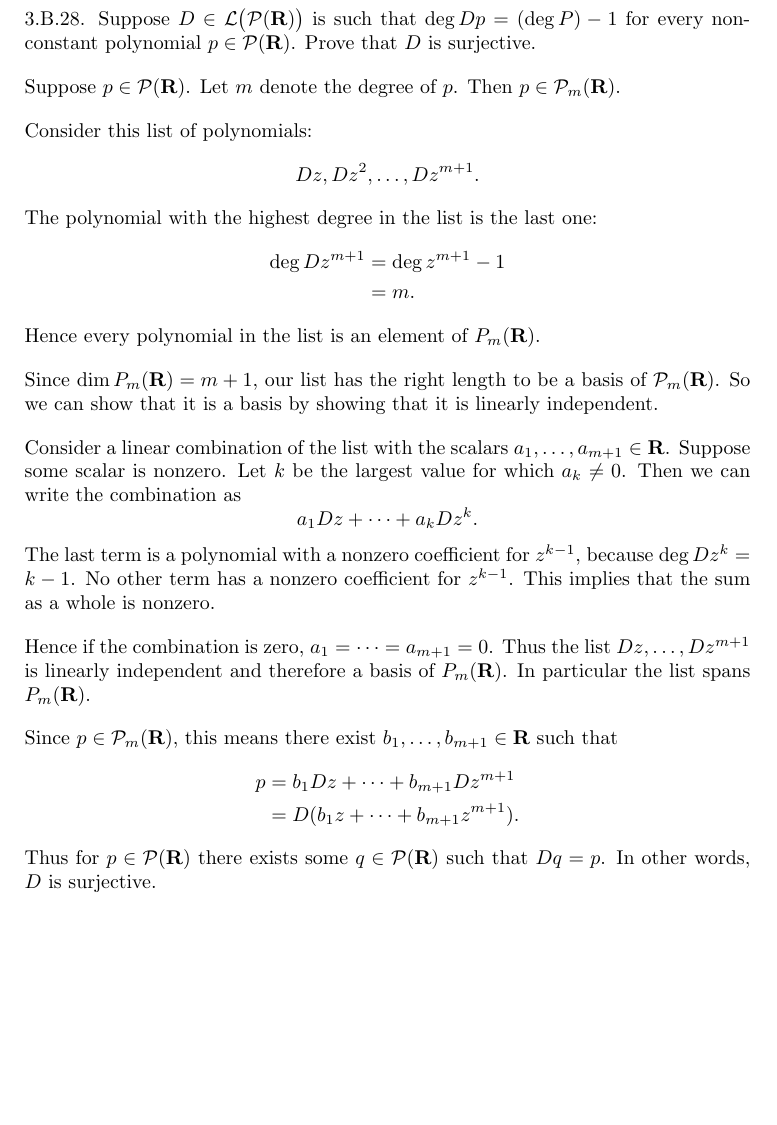
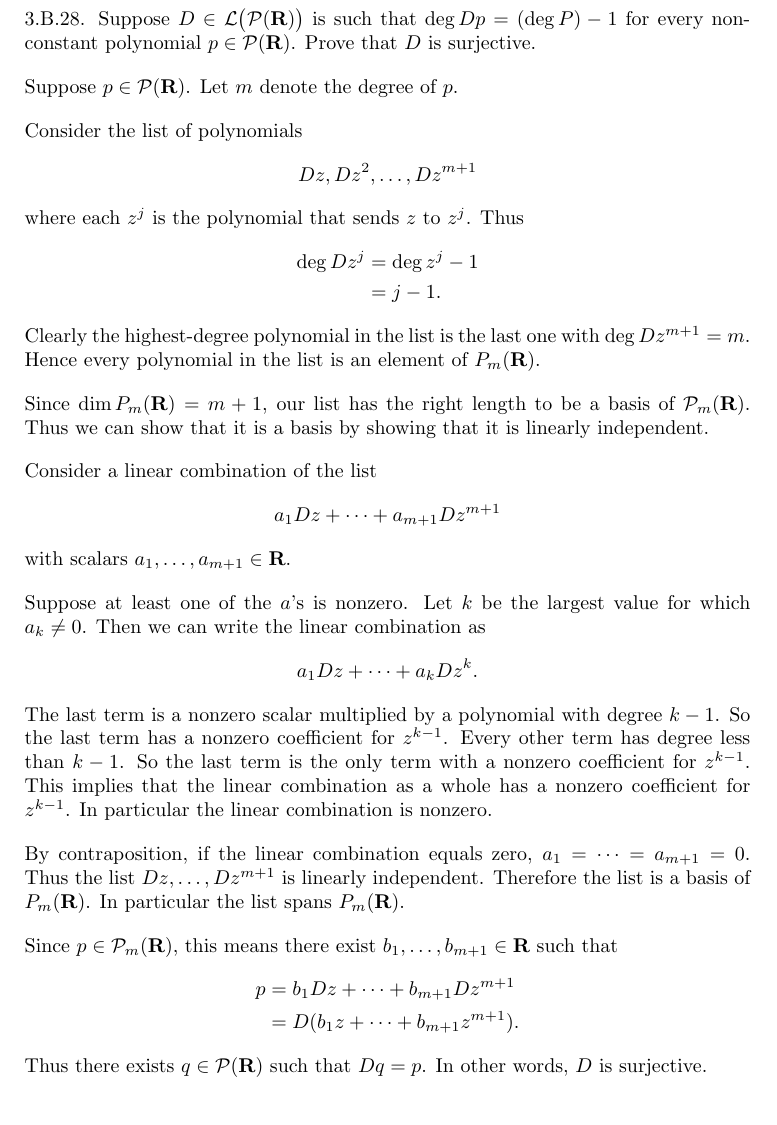
Before and after one commit to jespajo/ladr, a LaTeX document (src/3b/28.tex): part of the page, cut so that both start at the same text. Compiled offline with pdfLaTeX.

Commit message:
improve 3b 28

```diff
--- a/src/3b/28.tex
+++ b/src/3b/28.tex
@@ -23,35 +23,45 @@
 
     Suppose $p \in \P(\R)$.
     Let $m$ denote the degree of $p$.
-    Then $p \in \P_m(\R)$.
 
-    Consider this list of polynomials:
+    Consider the list of polynomials
 \begin{equation*}
-        Dz, Dz^2, \dots, Dz^{m+1} .
+        Dz, Dz^2, \dots, Dz^{m+1}
 \end{equation*}
-    The polynomial with the highest degree in the list is the last one:
+    where each $z^j$ is the polynomial that sends $z$ to $z^j$.
+    Thus
 \begin{align*}
-        \op{deg}Dz^{m+1}&=\op{deg}z^{m+1} - 1 \\
-                          &=m .
+        \op{deg}Dz^j&=\op{deg}z^j - 1 \\
+                    &=j-1 .
 \end{align*}
+    Clearly the highest-degree polynomial in the list is the last one with $\op{deg}Dz^{m+1} = m$.
     Hence every polynomial in the list is an element of $P_m(\R)$.
 
     Since $\op{dim}P_m(\R) = m+1$, our list has the right length to be a basis of $\P_m(\R)$.
-    So we can show that it is a basis by showing that it is linearly independent.
+    Thus we can show that it is a basis by showing that it is linearly independent.
 
-    Consider a linear combination of the list with the scalars $a_1,\dots,a_{m+1} \in \R$.
-    Suppose some scalar is nonzero.
+    Consider a linear combination of the list
+\begin{equation*}
+        a_1Dz + \dots + a_{m+1}Dz^{m+1}
+\end{equation*}
+    with scalars $a_1,\dots,a_{m+1} \in \R$.
+
+    Suppose at least one of the $a$'s is nonzero.
     Let $k$ be the largest value for which $a_k \neq 0$.
-    Then we can write the combination as
+    Then we can write the linear combination as
 \begin{equation*}
         a_1Dz + \dots + a_kDz^k .
 \end{equation*}
-    The last term is a polynomial with a nonzero coefficient for $z^{k-1}$, because $\op{deg}Dz^k = k-1$.
-    No other term has a nonzero coefficient for $z^{k-1}$.
-    This implies that the sum as a whole is nonzero.
+    The last term is a nonzero scalar multiplied by a polynomial with degree $k-1$.
+    So the last term has a nonzero coefficient for $z^{k-1}$.
+    Every other term has degree less than $k-1$.
+    So the last term is the only term with a nonzero coefficient for $z^{k-1}$.
+    This implies that the linear combination as a whole has a nonzero coefficient for $z^{k-1}$.
+    In particular the linear combination is nonzero.
 
-    Hence if the combination is zero, $a_1=\dots=a_{m+1}=0$.
-    Thus the list $Dz,\dots,Dz^{m+1}$ is linearly independent and therefore a basis of $P_m(\R)$.
+    By contraposition, if the linear combination equals zero, $a_1=\dots=a_{m+1}=0$.
+    Thus the list $Dz,\dots,Dz^{m+1}$ is linearly independent.
+    Therefore the list is a basis of $P_m(\R)$.
     In particular the list spans $P_m(\R)$.
 
     Since $p \in \P_m(\R)$, this means there exist $b_1,\dots,b_{m+1}\in\R$ such that
@@ -59,9 +69,9 @@
         p &= b_1Dz + \dots + b_{m+1}Dz^{m+1} \\
           &= D(b_1z + \dots + b_{m+1}z^{m+1}) .
 \end{align*}
-    Thus for $p \in \P(\R)$ there exists some $q \in \P(\R)$ such that $Dq = p$.
+    Thus there exists $q \in \P(\R)$ such that $Dq = p$.
     In other words, $D$ is surjective.
-
+%
 %    First we show that $D$ takes every constant polynomial to 0.
 %
 %    Consider two functions, $z$ and $z+1$.
```
